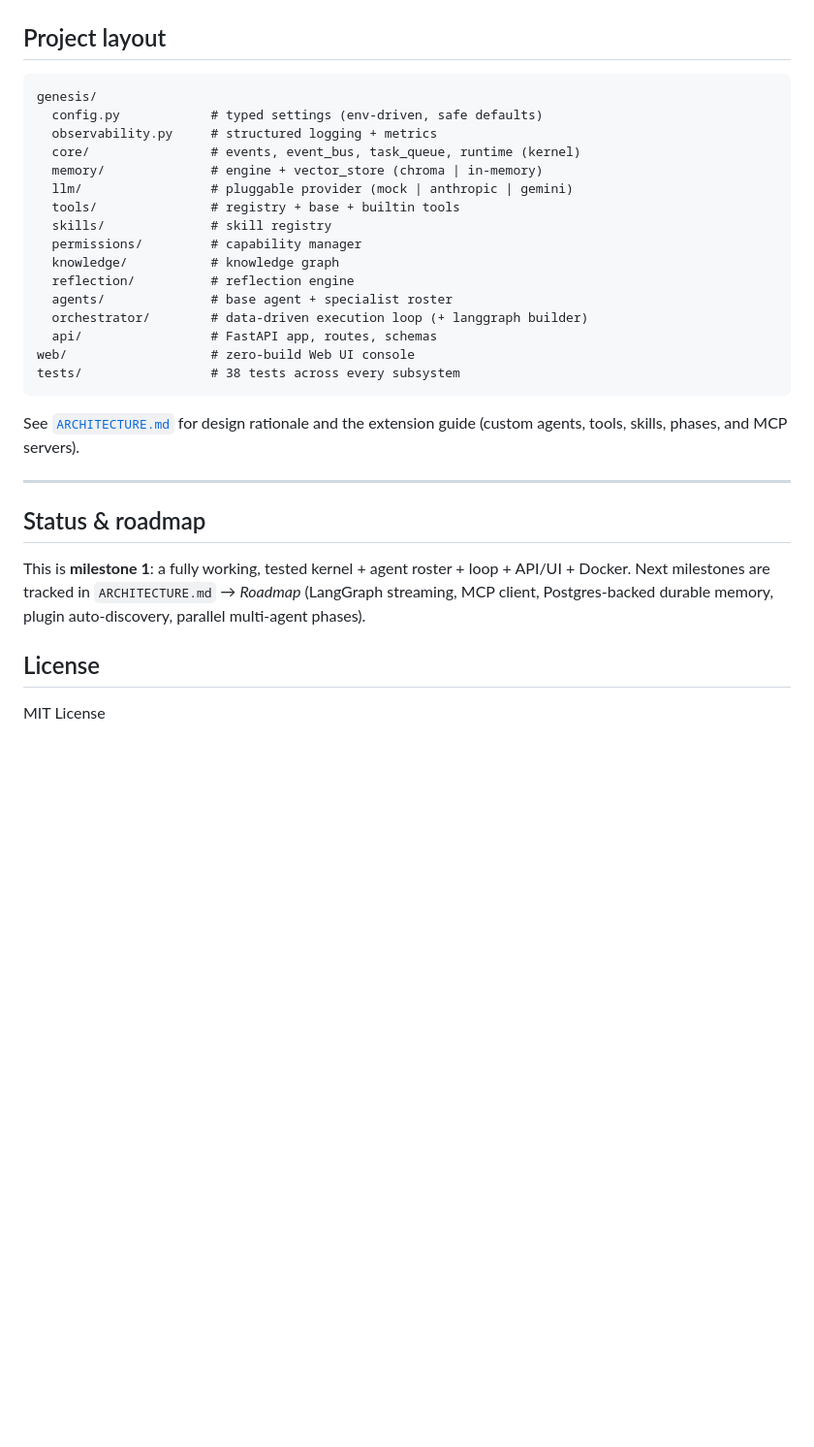
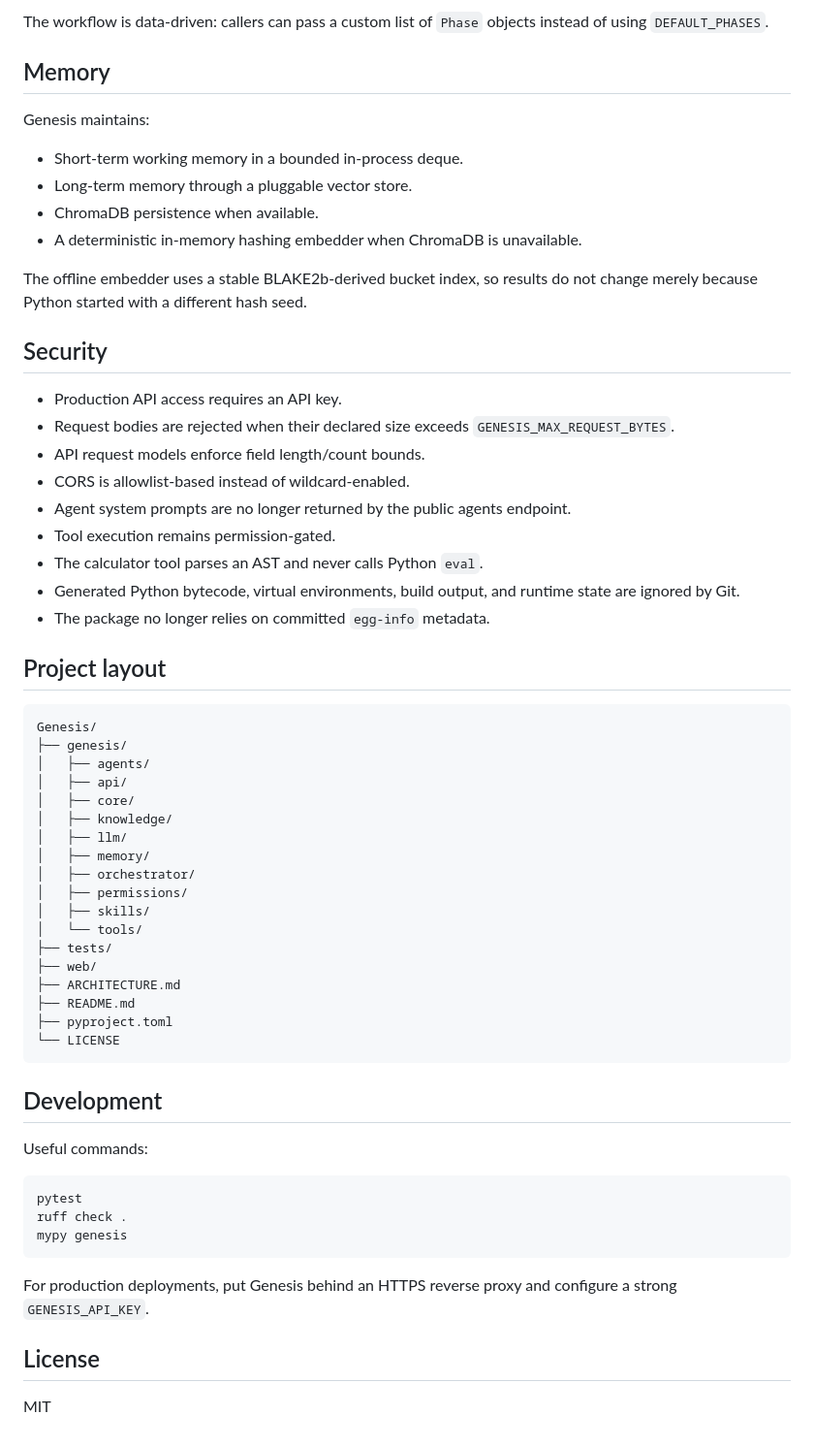
Before and after one commit to krishnashahane/Genesis, a Markdown page: README.md, the part around one of its changes. Shown at 97% size. GitHub-like rendering; blank space fills up the shorter version.

Commit message:
Rewrite README for accurate installation and security

````diff
--- a/README.md
+++ b/README.md
@@ -141,37 +150,63 @@ Interactive docs at `/docs` (Swagger) when the server is running.
+The workflow is data-driven: callers can pass a custom list of `Phase` objects instead of using `DEFAULT_PHASES`.
+
+## Memory
+
+Genesis maintains:
+
+- Short-term working memory in a bounded in-process deque.
+- Long-term memory through a pluggable vector store.
+- ChromaDB persistence when available.
+- A deterministic in-memory hashing embedder when ChromaDB is unavailable.
+
+The offline embedder uses a stable BLAKE2b-derived bucket index, so results do not change merely because Python started with a different hash seed.
+
+## Security
+
+- Production API access requires an API key.
+- Request bodies are rejected when their declared size exceeds `GENESIS_MAX_REQUEST_BYTES`.
+- API request models enforce field length/count bounds.
+- CORS is allowlist-based instead of wildcard-enabled.
+- Agent system prompts are no longer returned by the public agents endpoint.
+- Tool execution remains permission-gated.
+- The calculator tool parses an AST and never calls Python `eval`.
+- Generated Python bytecode, virtual environments, build output, and runtime state are ignored by Git.
+- The package no longer relies on committed `egg-info` metadata.
 
 ## Project layout
 
-```
-genesis/
-  config.py            # typed settings (env-driven, safe defaults)
-  observability.py     # structured logging + metrics
-  core/                # events, event_bus, task_queue, runtime (kernel)
-  memory/              # engine + vector_store (chroma | in-memory)
-  llm/                 # pluggable provider (mock | anthropic | gemini)
-  tools/               # registry + base + builtin tools
-  skills/              # skill registry
-  permissions/         # capability manager
-  knowledge/           # knowledge graph
-  reflection/          # reflection engine
-  agents/              # base agent + specialist roster
-  orchestrator/        # data-driven execution loop (+ langgraph builder)
-  api/                 # FastAPI app, routes, schemas
-web/                   # zero-build Web UI console
-tests/                 # 38 tests across every subsystem
-```
+~~~text
+Genesis/
+├── genesis/
+│   ├── agents/
+│   ├── api/
+│   ├── core/
+│   ├── knowledge/
+│   ├── llm/
+│   ├── memory/
+│   ├── orchestrator/
+│   ├── permissions/
+│   ├── skills/
+│   └── tools/
+├── tests/
+├── web/
+├── ARCHITECTURE.md
+├── README.md
+├── pyproject.toml
+└── LICENSE
+~~~
 
-See [`ARCHITECTURE.md`](ARCHITECTURE.md) for design rationale and the extension
-guide (custom agents, tools, skills, phases, and MCP servers).
+## Development
 
----
+Useful commands:
 
-## Status & roadmap
+~~~bash
+pytest
+ruff check .
+mypy genesis
+~~~
 
-This is **milestone 1**: a fully working, tested kernel + agent roster + loop +
-API/UI + Docker. Next milestones are tracked in `ARCHITECTURE.md` → *Roadmap*
-(LangGraph streaming, MCP client, Postgres-backed durable memory, plugin
-auto-discovery, parallel multi-agent phases).
+For production deployments, put Genesis behind an HTTPS reverse proxy and configure a strong `GENESIS_API_KEY`.
 
 ## License
 
-MIT License
+MIT
````
Also changed, not shown: other parts of README.md (+122 -113 lines).
